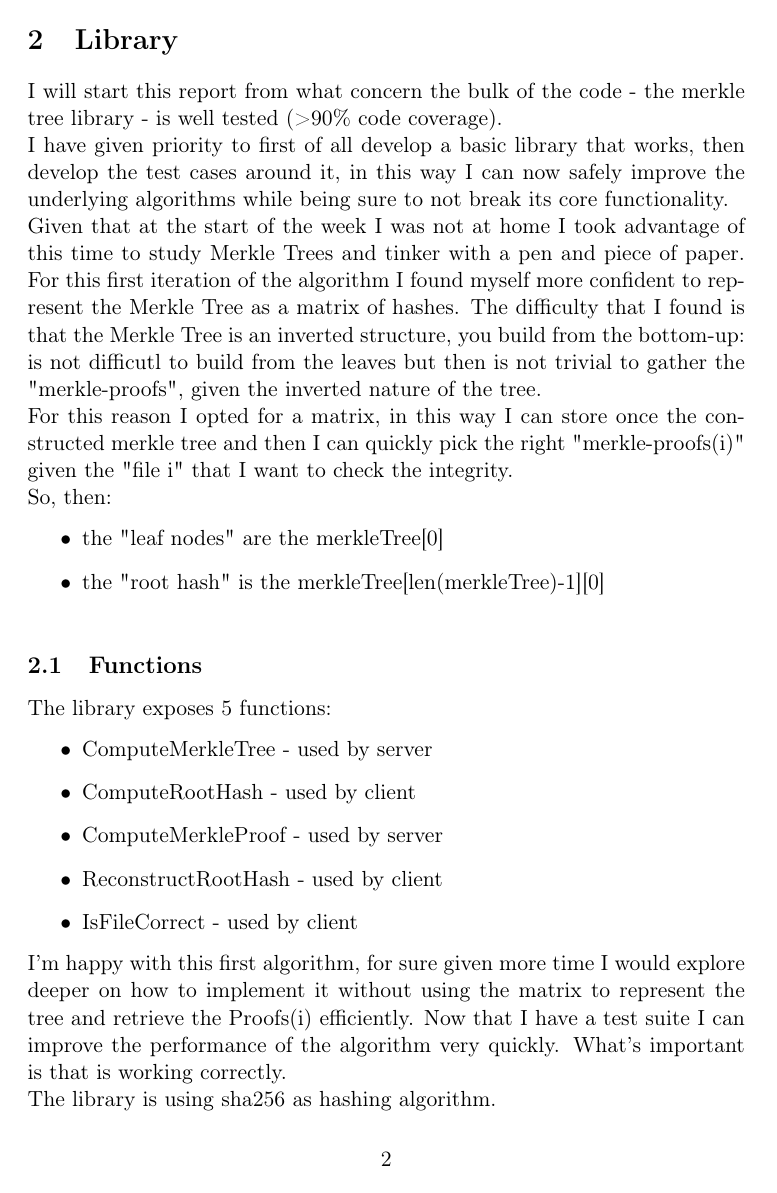
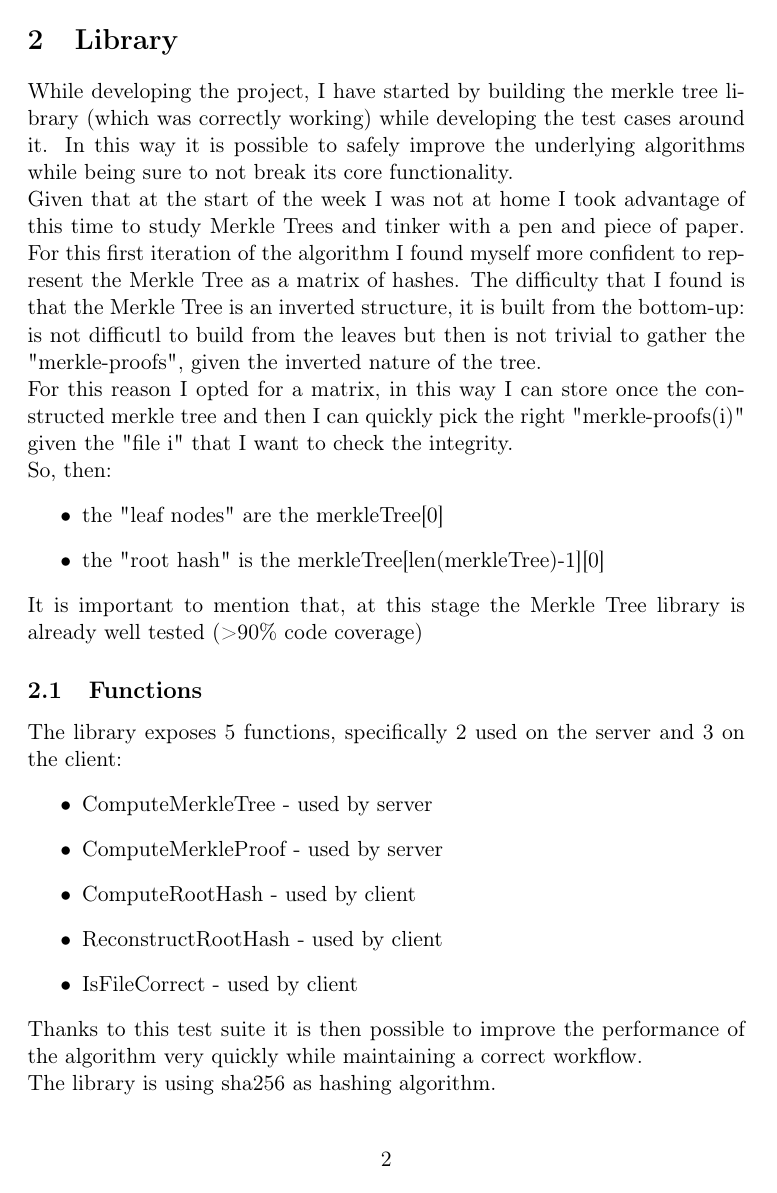
Before and after one commit to pavva91/merkle-tree, a LaTeX document (documents/report/report.tex): page 2 of 4 before the commit and page 2 of 3 after it. Compiled offline with pdfLaTeX.

Commit message:
report final

```diff
--- a/documents/report/report.tex
+++ b/documents/report/report.tex
@@ -42,26 +42,26 @@ I also have a githook to automatically format the files that I modified in the p
 \section{Library}
-\label{sec:org98278eb}
-I will start this report from what concern the bulk of the code - the merkle tree library - is well tested (>90\% code coverage).\\[0pt]
-I have given priority to first of all develop a basic library that works, then develop the test cases around it, in this way I can now safely improve the underlying algorithms while being sure to not break its core functionality.\\[0pt]
+\label{sec:org25a9d82}
+While developing the project, I have started by building the merkle tree library (which was correctly working)
+while developing the test cases around it. In this way it is possible to safely improve the underlying algorithms while being sure to not break its core functionality.\\[0pt]
 Given that at the start of the week I was not at home I took advantage of this time to study Merkle Trees and tinker with a pen and piece of paper.
-For this first iteration of the algorithm I found myself more confident to represent the Merkle Tree as a matrix of hashes. The difficulty that I found is that the Merkle Tree is an inverted structure, you build from the bottom-up: is not difficutl to build from the leaves but then is not trivial to gather the "merkle-proofs", given the inverted nature of the tree.\\[0pt]
+For this first iteration of the algorithm I found myself more confident to represent the Merkle Tree as a matrix of hashes. The difficulty that I found is that the Merkle Tree is an inverted structure, it is built from the bottom-up: is not difficutl to build from the leaves but then is not trivial to gather the "merkle-proofs", given the inverted nature of the tree.\\[0pt]
 For this reason I opted for a matrix, in this way I can store once the constructed merkle tree and then I can quickly pick the right "merkle-proofs(i)" given the "file i" that I want to check the integrity.\\[0pt]
 So, then:
 \begin{itemize}
 \item the "leaf nodes" are the merkleTree[0]
-\item the "root hash" is the merkleTree[len(merkleTree)-1][0]\\[0pt]
+\item the "root hash" is the merkleTree[len(merkleTree)-1][0]
 \end{itemize}
+It is important to mention that, at this stage the Merkle Tree library is already well tested (>90\% code coverage)
 \subsection{Functions}
-\label{sec:org0015e93}
-The library exposes 5 functions:
+\label{sec:orgad6b517}
+The library exposes 5 functions, specifically 2 used on the server and 3 on the client:
 \begin{itemize}
 \item ComputeMerkleTree - used by server
+\item ComputeMerkleProof - used by server
 \item ComputeRootHash - used by client
-\item ComputeMerkleProof - used by server
 \item ReconstructRootHash - used by client
 \item IsFileCorrect - used by client
 \end{itemize}
-I'm happy with this first algorithm, for sure given more time I would explore deeper on how to implement it without using the matrix to represent the tree and retrieve the Proofs(i) efficiently. Now that I have a test suite I can improve the performance of the algorithm very quickly.
-What's important is that is working correctly.\\[0pt]
+Thanks to this test suite it is then possible to improve the performance of the algorithm very quickly while maintaining a correct workflow.\\[0pt]
 The library is using sha256 as hashing algorithm.
 \section{Server}
```
Also changed, not shown: documents/report/report.pdf, documents/report/report.tex (32 more changed lines), 1 other file.
